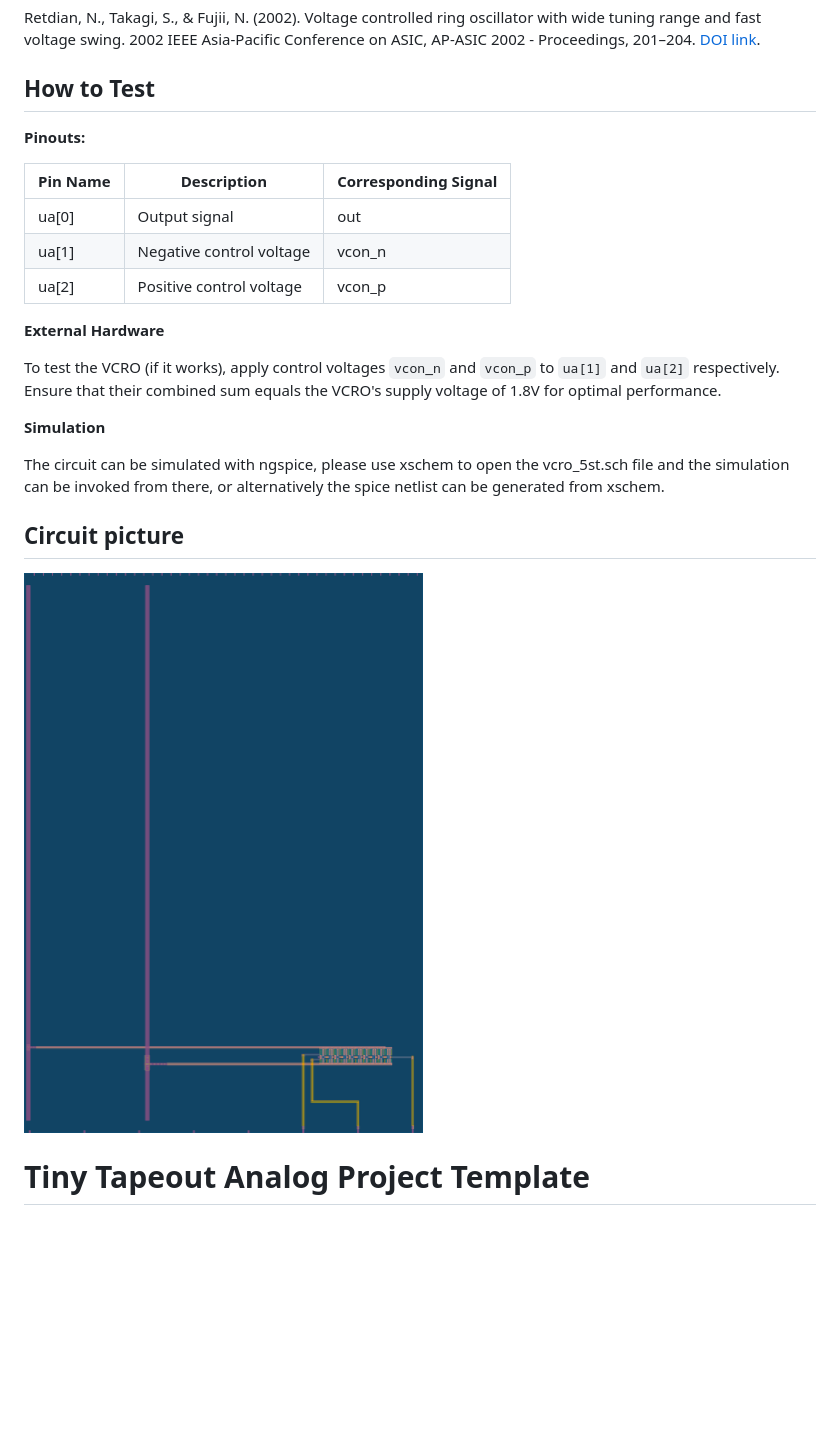
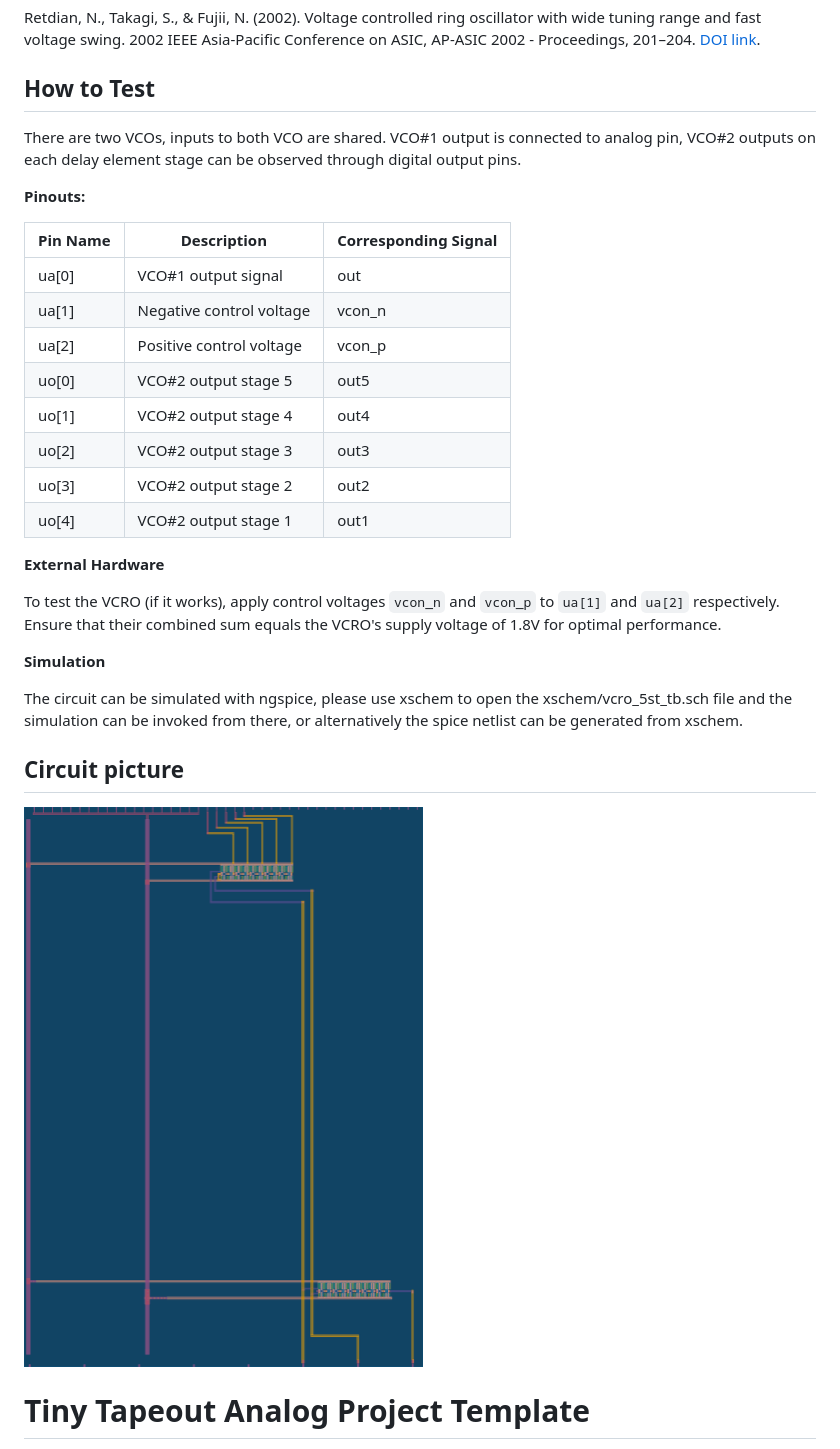
Before and after one commit to nurirfansyah/tt06-analog-its_ip_alits01, a Markdown page: README.md, the part around the change. GitHub-like rendering; pictures changed too: docs/vcro_alits01.png; blank space fills up the shorter version.

Commit message:
update README.md and pic

```diff
--- a/README.md
+++ b/README.md
@@ -23,13 +23,20 @@ Retdian, N., Takagi, S., & Fujii, N. (2002). Voltage controlled ring oscillator
 
 ## How to Test
 
+There are two VCOs, inputs to both VCO are shared. VCO#1 output is connected to analog pin, VCO#2 outputs on each delay element stage can be observed through digital output pins.
+
 **Pinouts:**
 
 | Pin Name | Description               | Corresponding Signal |
 |----------|---------------------------|----------------------|
-| ua[0]    | Output signal             | out                  |
+| ua[0]    | VCO#1 output signal       | out                  |
 | ua[1]    | Negative control voltage  | vcon_n               |
 | ua[2]    | Positive control voltage  | vcon_p               |
+| uo[0]    | VCO#2 output stage 5      | out5                 |
+| uo[1]    | VCO#2 output stage 4      | out4                 |
+| uo[2]    | VCO#2 output stage 3      | out3                 |
+| uo[3]    | VCO#2 output stage 2      | out2                 |
+| uo[4]    | VCO#2 output stage 1      | out1                 |
 
 **External Hardware**
 
@@ -37,7 +44,7 @@ To test the VCRO (if it works), apply control voltages `vcon_n` and `vcon_p` to
 
 **Simulation**
 
-The circuit can be simulated with ngspice, please use xschem to open the vcro_5st.sch file and the simulation can be invoked from there, or alternatively the spice netlist can be generated from xschem.
+The circuit can be simulated with ngspice, please use xschem to open the xschem/vcro_5st_tb.sch file and the simulation can be invoked from there, or alternatively the spice netlist can be generated from xschem.
 
 ## Circuit picture
 
```
